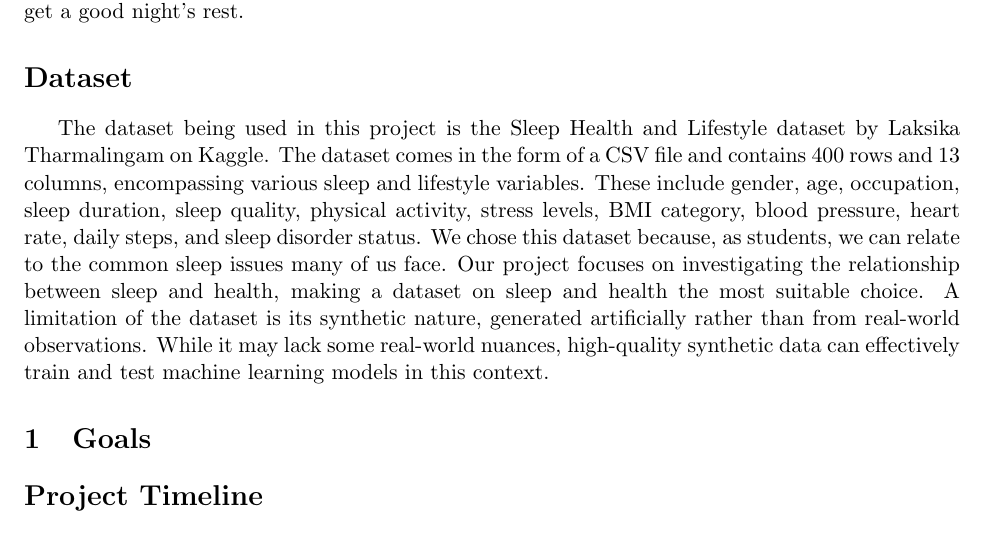
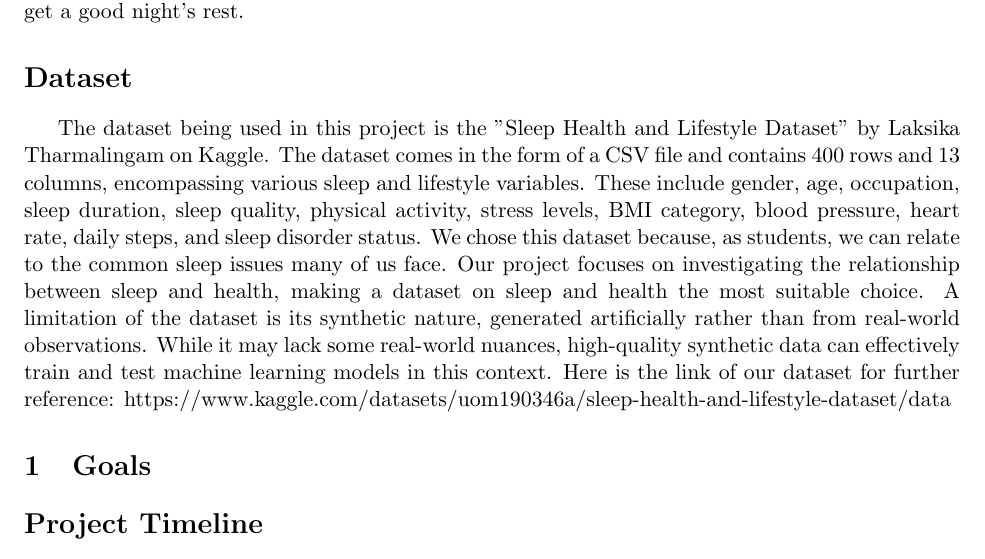
Before and after one commit to ryyu444/ECS-171-Group-Project, a LaTeX document (one-pager.tex): part of page 2 of 3, cut so that both start at the same text. Compiled offline with pdfLaTeX.

Commit message:
Updated Dataset Section one-pager.tex
added double quotation to title of our data set. Added link of our dataset for further reference

```diff
--- a/one-pager.tex
+++ b/one-pager.tex
@@ -51,13 +51,13 @@ top=1.25in, left=1in]{geometry}
     diverse occupations to get a good night's rest.
 
     \section*{Dataset}
-    The dataset being used in this project is the Sleep Health and Lifestyle dataset by Laksika Tharmalingam on Kaggle.
+    The dataset being used in this project is the "Sleep Health and Lifestyle Dataset" by Laksika Tharmalingam on Kaggle.
     The dataset comes in the form of a CSV file and contains 400 rows and 13 columns, encompassing various sleep and lifestyle variables.
     These include gender, age, occupation, sleep duration, sleep quality, physical activity, stress levels, BMI category, blood pressure, heart rate, daily steps,
     and sleep disorder status. We chose this dataset because, as students, we can relate to the common sleep issues many of us face. Our project focuses on investigating
     the relationship between sleep and health, making a dataset on sleep and health the most suitable choice. A limitation of the dataset is its synthetic nature, generated
     artificially rather than from real-world observations. While it may lack some real-world nuances, high-quality synthetic data can effectively train and test machine learning
-    models in this context.
+    models in this context. Here is the link of our dataset for further reference: https://www.kaggle.com/datasets/uom190346a/sleep-health-and-lifestyle-dataset/data
     \section{Goals}
 
     \section*{Project Timeline}
```
